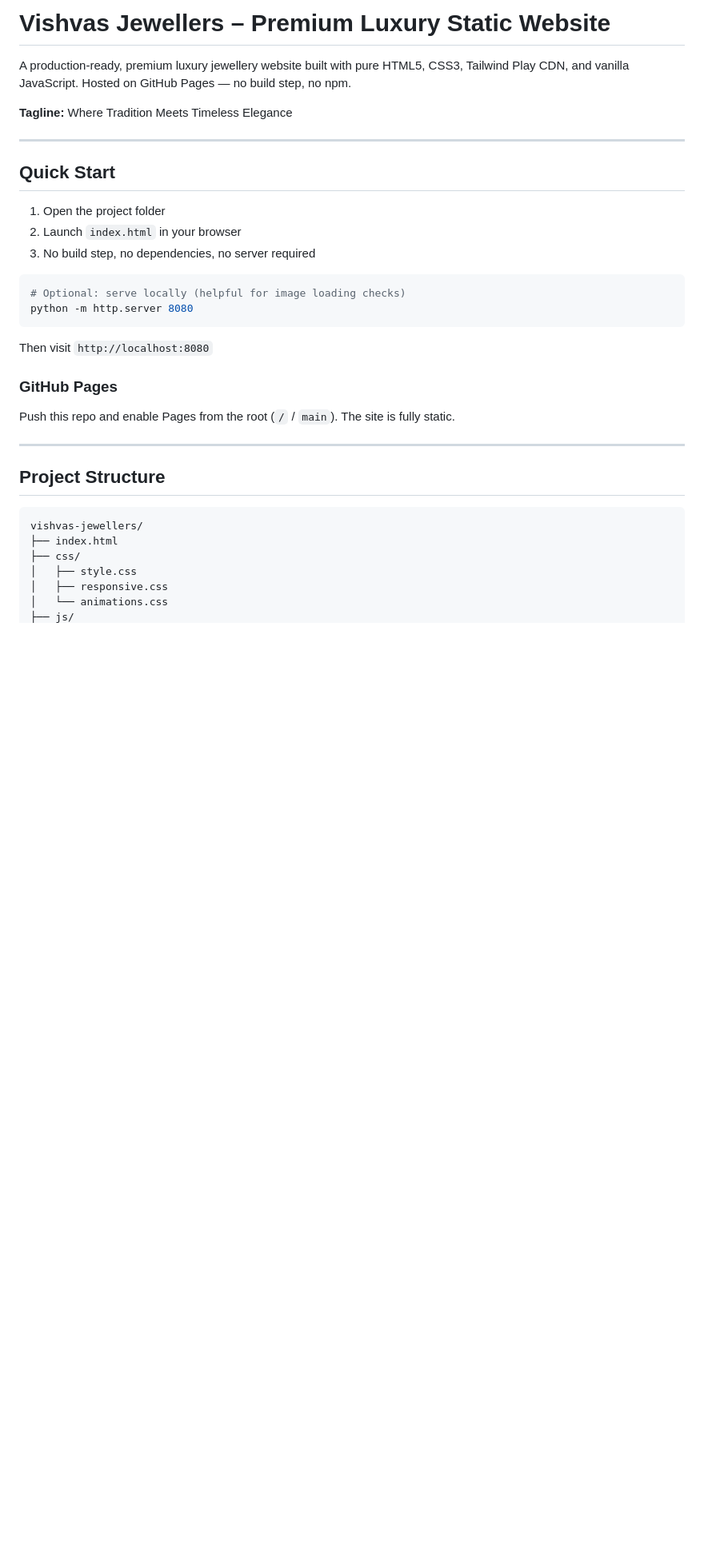
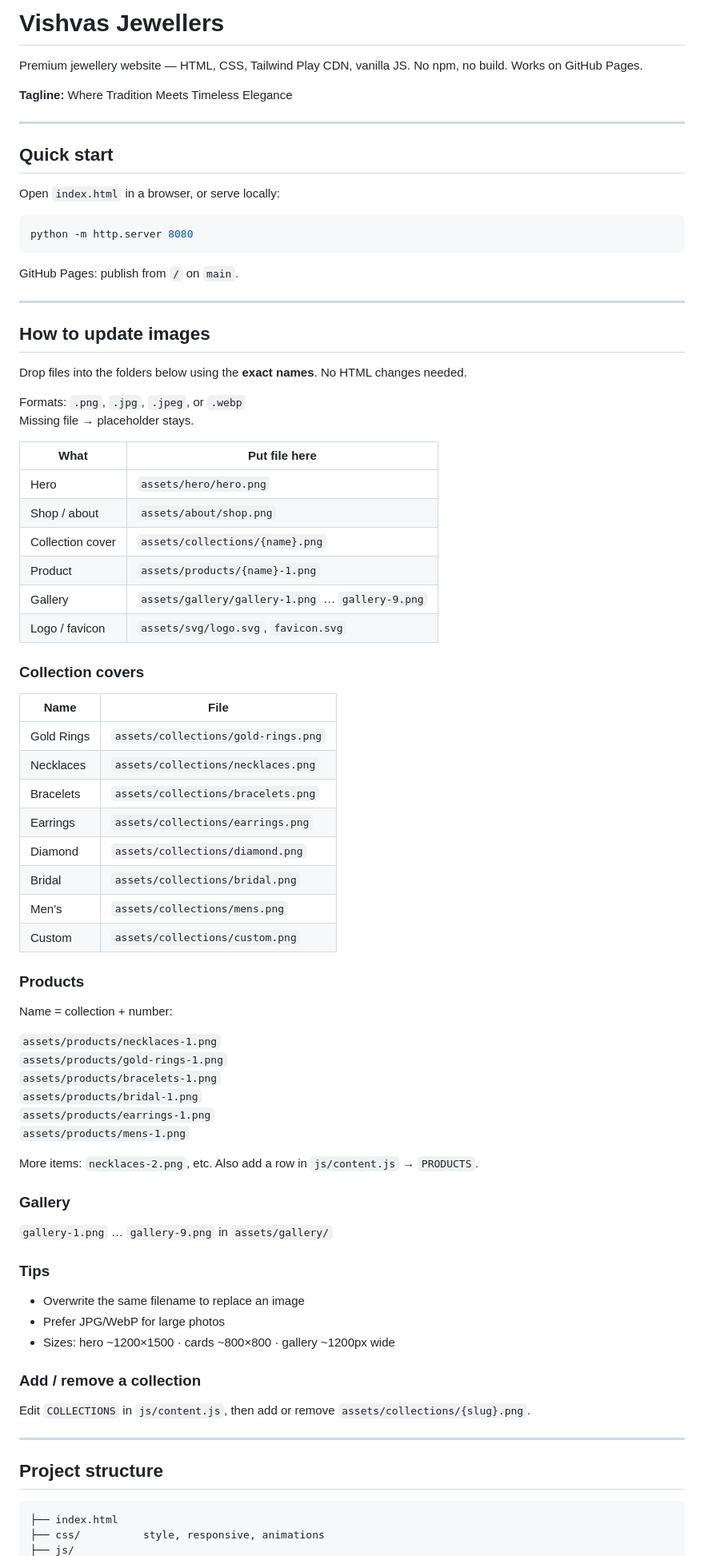
Before and after one commit to jayeshdethaliya/vishvas-jewellers, a Markdown page: README.md, the part around one of its changes. Shown at 80% size. Drawn GitHub-style; blank space fills up the shorter version.

Commit message:
improved images readme details

````diff
--- a/README.md
+++ b/README.md
@@ -1,37 +1,84 @@
-# Vishvas Jewellers – Premium Luxury Static Website
+# Vishvas Jewellers
 
-A production-ready, premium luxury jewellery website built with pure HTML5, CSS3, Tailwind Play CDN, and vanilla JavaScript. Hosted on GitHub Pages — no build step, no npm.
+Premium jewellery website — HTML, CSS, Tailwind Play CDN, vanilla JS. No npm, no build. Works on GitHub Pages.
 
 **Tagline:** Where Tradition Meets Timeless Elegance
 
 ---
 
-## Quick Start
+## Quick start
 
-1. Open the project folder
-2. Launch `index.html` in your browser
-3. No build step, no dependencies, no server required
+Open `index.html` in a browser, or serve locally:
 
 ```bash
-# Optional: serve locally (helpful for image loading checks)
 python -m http.server 8080
 ```
 
-Then visit `http://localhost:8080`
-
-### GitHub Pages
-
-Push this repo and enable Pages from the root (`/` / `main`). The site is fully static.
+GitHub Pages: publish from `/` on `main`.
 
 ---
 
-## Project Structure
+## How to update images
+
+Drop files into the folders below using the **exact names**. No HTML changes needed.
+
+Formats: `.png`, `.jpg`, `.jpeg`, or `.webp`
+Missing file → placeholder stays.
+
+| What | Put file here |
+|------|----------------|
+| Hero | `assets/hero/hero.png` |
+| Shop / about | `assets/about/shop.png` |
+| Collection cover | `assets/collections/{name}.png` |
+| Product | `assets/products/{name}-1.png` |
+| Gallery | `assets/gallery/gallery-1.png` … `gallery-9.png` |
+| Logo / favicon | `assets/svg/logo.svg`, `favicon.svg` |
+
+### Collection covers
+
+| Name | File |
+|------|------|
+| Gold Rings | `assets/collections/gold-rings.png` |
+| Necklaces | `assets/collections/necklaces.png` |
+| Bracelets | `assets/collections/bracelets.png` |
+| Earrings | `assets/collections/earrings.png` |
+| Diamond | `assets/collections/diamond.png` |
+| Bridal | `assets/collections/bridal.png` |
+| Men's | `assets/collections/mens.png` |
+| Custom | `assets/collections/custom.png` |
+
+### Products
+
+Name = collection + number:
+
+`assets/products/necklaces-1.png`
+`assets/products/gold-rings-1.png`
+`assets/products/bracelets-1.png`
+`assets/products/bridal-1.png`
+`assets/products/earrings-1.png`
+`assets/products/mens-1.png`
+
+More items: `necklaces-2.png`, etc. Also add a row in `js/content.js` → `PRODUCTS`.
+
+### Gallery
+
+`gallery-1.png` … `gallery-9.png` in `assets/gallery/`
+
+### Tips
+
+- Overwrite the same filename to replace an image
+- Prefer JPG/WebP for large photos
+- Sizes: hero ~1200×1500 · cards ~800×800 · gallery ~1200px wide
+
+### Add / remove a collection
+
+Edit `COLLECTIONS` in `js/content.js`, then add or remove `assets/collections/{slug}.png`.
+
+---
+
+## Project structure
 
 ```
-vishvas-jewellers/
 ├── index.html
-├── css/
-│   ├── style.css
-│   ├── responsive.css
-│   └── animations.css
+├── css/          style, responsive, animations
 ├── js/
````
Also changed, not shown: other parts of README.md (+27 -96 lines).
